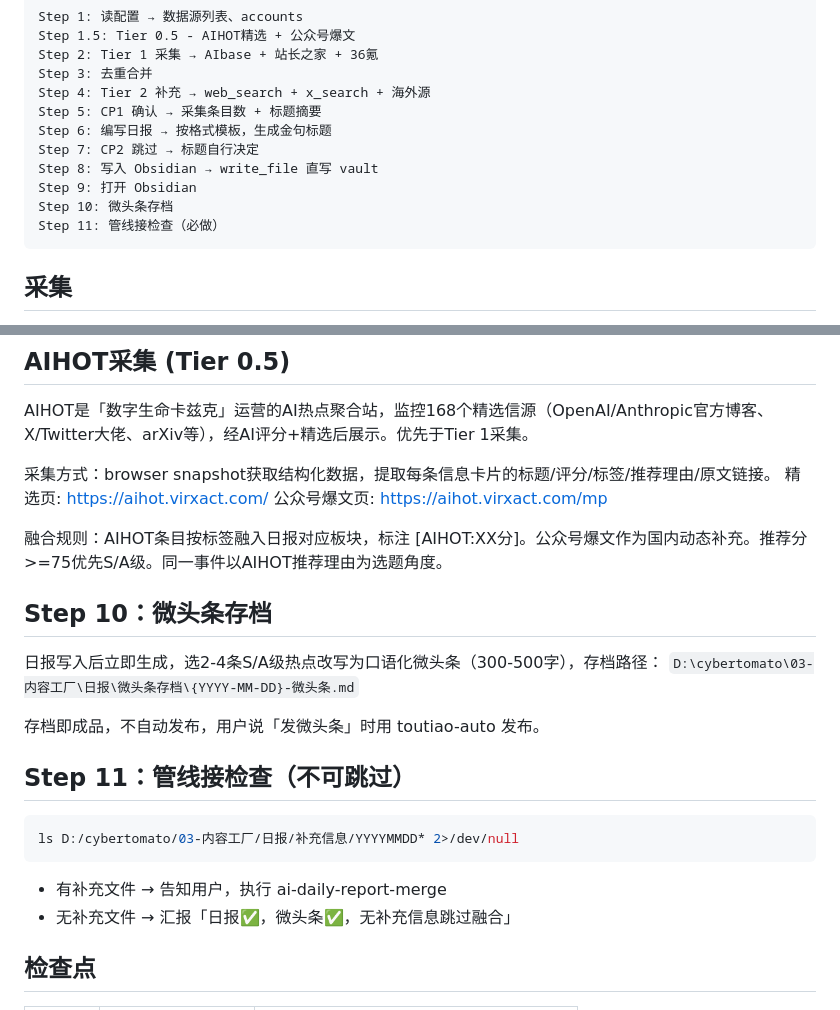
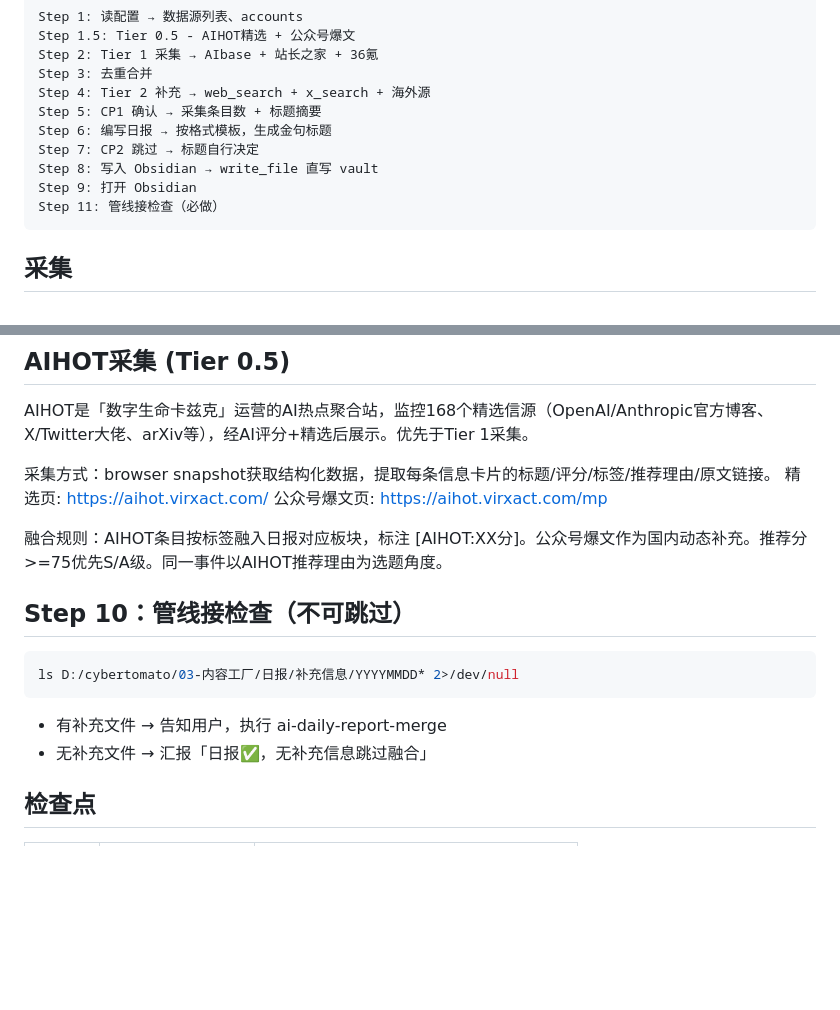
Before and after one commit to TomatoCodeBase/cybertomato-skills, a Markdown page: openclaw-workspace/ai-daily-report/SKILL.md, 2 parts joined by grey strips. GitHub-like rendering; blank space fills up the shorter version.

Commit message:
refactor: remove micro-toutiao generation from ai-daily-report (moved to dedicated skill)

````diff
--- a/openclaw-workspace/ai-daily-report/SKILL.md
+++ b/openclaw-workspace/ai-daily-report/SKILL.md
@@ -25,7 +25,6 @@ Step 6: 编写日报 → 按格式模板，生成金句标题
 Step 7: CP2 跳过 → 标题自行决定
 Step 8: 写入 Obsidian → write_file 直写 vault
 Step 9: 打开 Obsidian
-Step 10: 微头条存档
 Step 11: 管线接检查（必做）
 ```
 
@@ -171,20 +170,14 @@ AIHOT是「数字生命卡兹克」运营的AI热点聚合站，监控168个精
 
 融合规则：AIHOT条目按标签融入日报对应板块，标注 [AIHOT:XX分]。公众号爆文作为国内动态补充。推荐分>=75优先S/A级。同一事件以AIHOT推荐理由为选题角度。
 
-## Step 10：微头条存档
 
-日报写入后立即生成，选2-4条S/A级热点改写为口语化微头条（300-500字），存档路径：
-`D:\cybertomato\03-内容工厂\日报\微头条存档\{YYYY-MM-DD}-微头条.md`
-
-存档即成品，不自动发布，用户说「发微头条」时用 toutiao-auto 发布。
-
-## Step 11：管线接检查（不可跳过）
+## Step 10：管线接检查（不可跳过）
 
 ```bash
 ls D:/cybertomato/03-内容工厂/日报/补充信息/YYYYMMDD* 2>/dev/null
 ```
 - 有补充文件 → 告知用户，执行 ai-daily-report-merge
-- 无补充文件 → 汇报「日报✅，微头条✅，无补充信息跳过融合」
+- 无补充文件 → 汇报「日报✅，无补充信息跳过融合」
 
 ## 检查点
 
````
